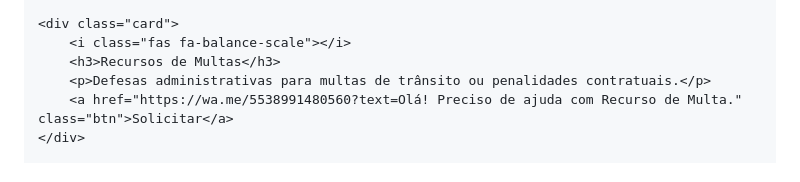
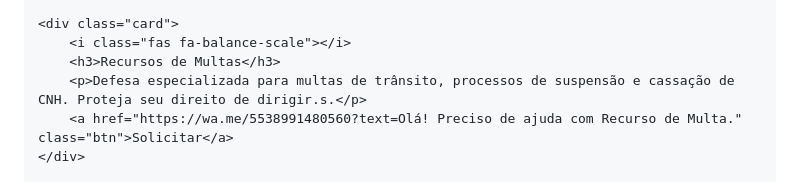
Before and after one commit to consultoria-flavia-licitacoes/consultoria-flavia-licitacoes, a Markdown page: README.md, the part around the change. Rendered like a GitHub page.

Commit message:
Update description for traffic fines resources

```diff
--- a/README.md
+++ b/README.md
@@ -142,7 +142,7 @@
     <div class="card">
         <i class="fas fa-balance-scale"></i>
         <h3>Recursos de Multas</h3>
-        <p>Defesas administrativas para multas de trânsito ou penalidades contratuais.</p>
+        <p>Defesa especializada para multas de trânsito, processos de suspensão e cassação de CNH. Proteja seu direito de dirigir.s.</p>
         <a href="https://wa.me/5538991480560?text=Olá! Preciso de ajuda com Recurso de Multa." class="btn">Solicitar</a>
     </div>
 
```
